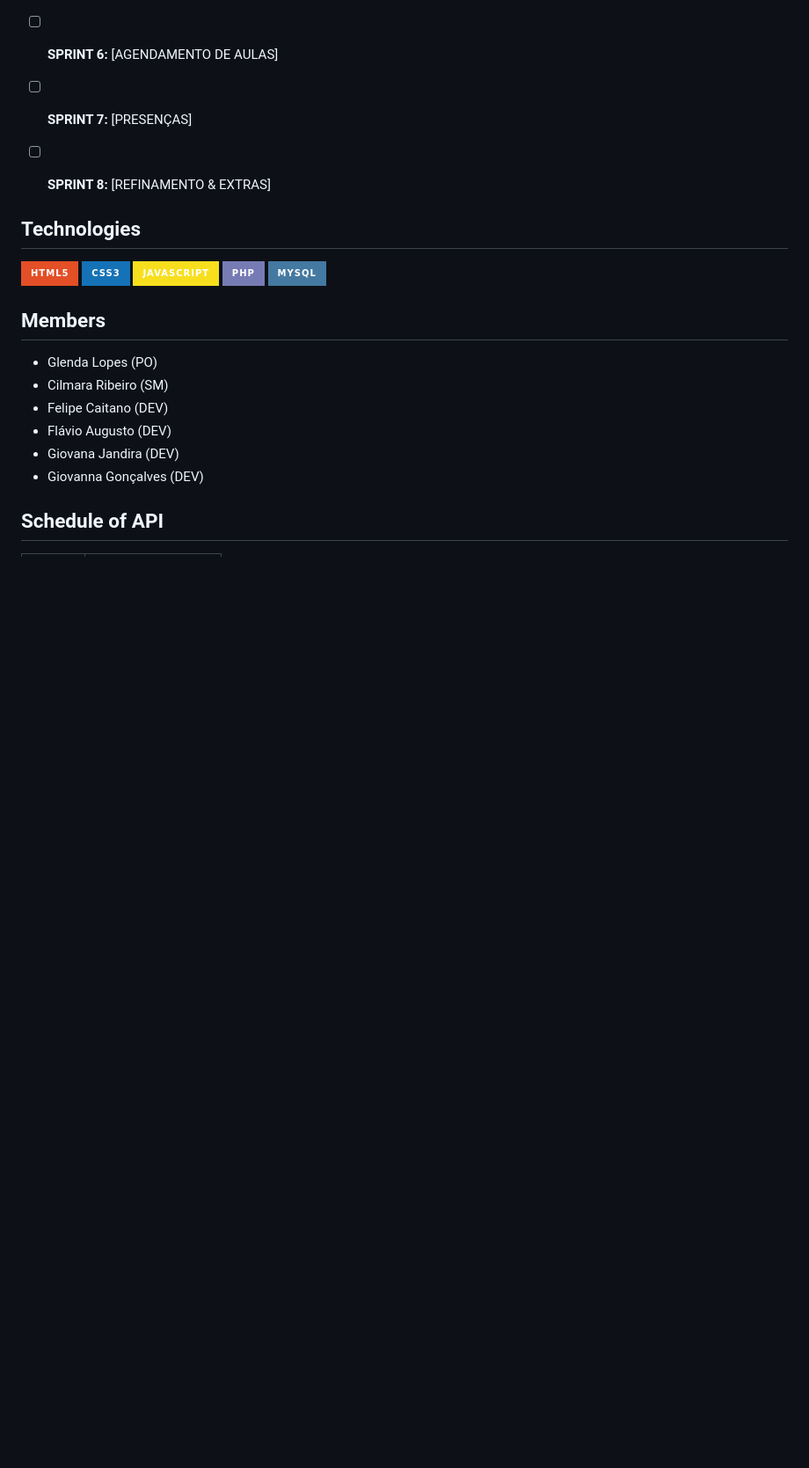
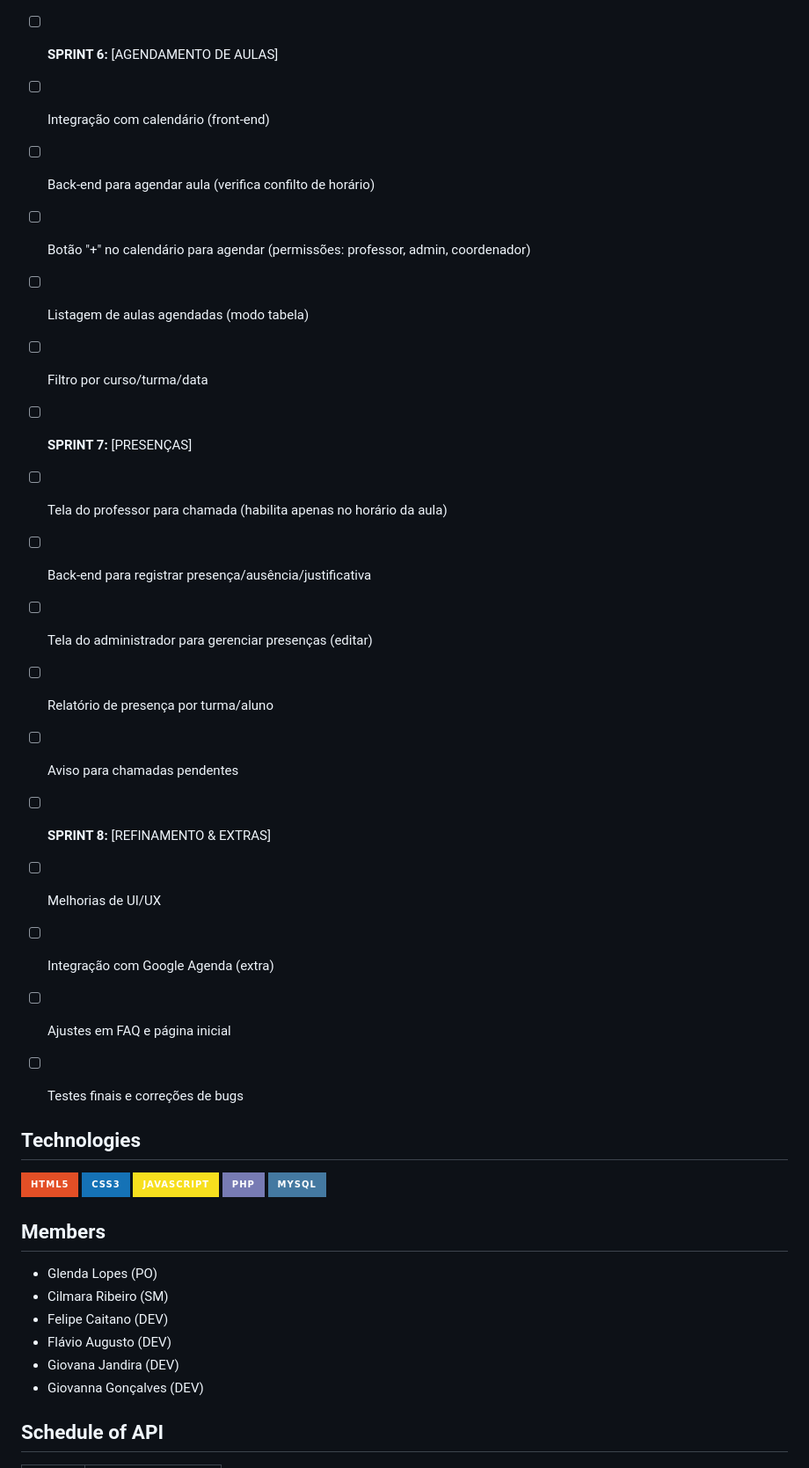
Before and after one commit to GlendaBrilliant/SMART-CLASS, a Markdown page: README.md, the part around the change printed below. Shown: that part at 88% size. GitHub-like rendering; badges without logos; blank space fills up the shorter version.

```diff
--- a/README.md
+++ b/README.md
@@ -65,6 +98,20 @@ Para acessar nossa playlist de demonstração, clique [aqui](LINK_DO_VIDEO):
 - [ ] **SPRINT 6:** [AGENDAMENTO DE AULAS]
+- [ ] Integração com calendário (front-end)
+- [ ] Back-end para agendar aula (verifica confilto de horário)
+- [ ] Botão "+" no calendário para agendar (permissões: professor, admin, coordenador)
+- [ ] Listagem de aulas agendadas (modo tabela)
+- [ ] Filtro por curso/turma/data
 - [ ] **SPRINT 7:** [PRESENÇAS]
+- [ ] Tela do professor para chamada (habilita apenas no horário da aula)
+- [ ] Back-end para registrar presença/ausência/justificativa
+- [ ] Tela do administrador para gerenciar presenças (editar)
+- [ ] Relatório de presença por turma/aluno
+- [ ] Aviso para chamadas pendentes
 - [ ] **SPRINT 8:** [REFINAMENTO & EXTRAS]
+- [ ] Melhorias de UI/UX
+- [ ] Integração com Google Agenda (extra)
+- [ ] Ajustes em FAQ e página inicial
+- [ ] Testes finais e correções de bugs
 
 
 ## Technologies
```
Also changed, not shown: other parts of README.md (+33 -0 lines).
